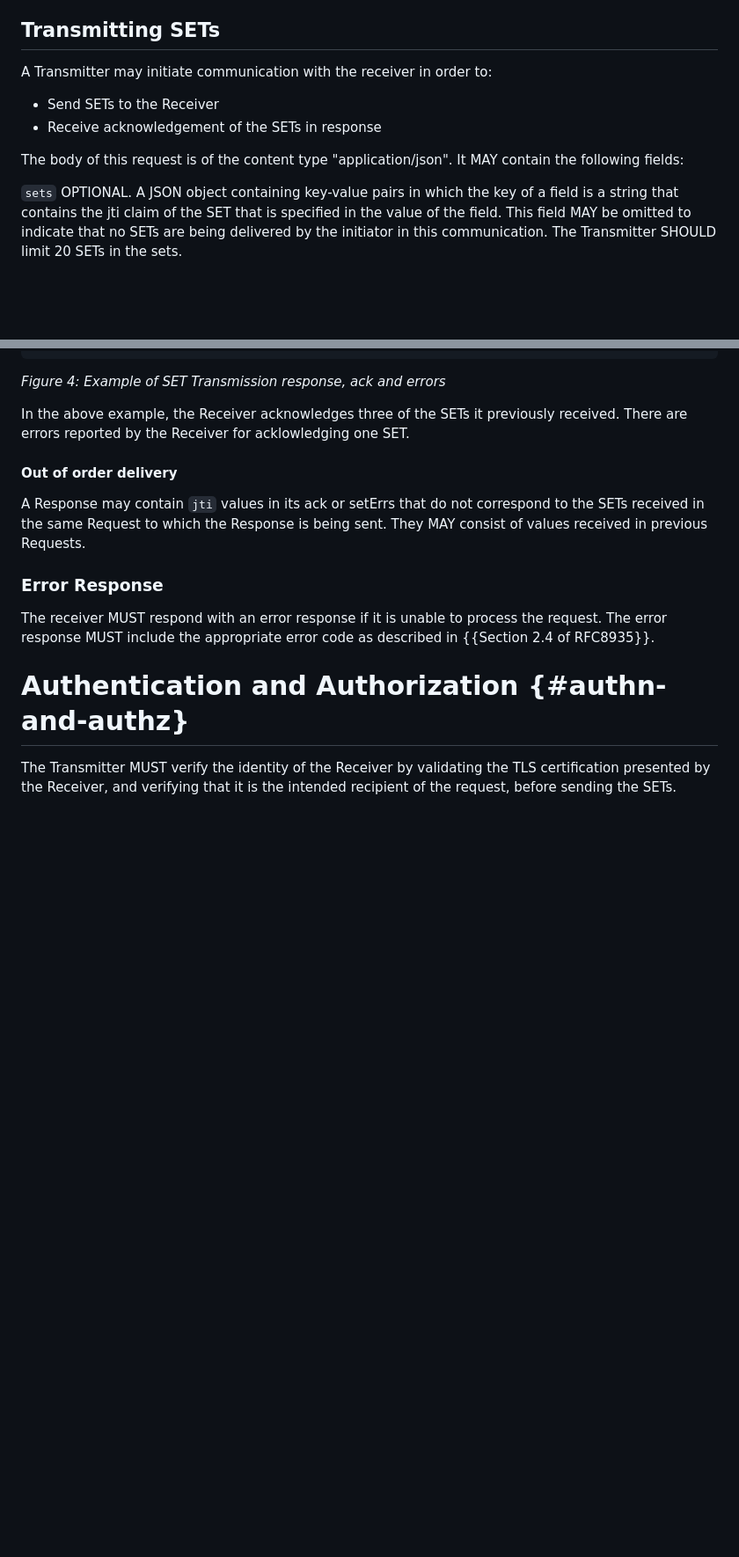
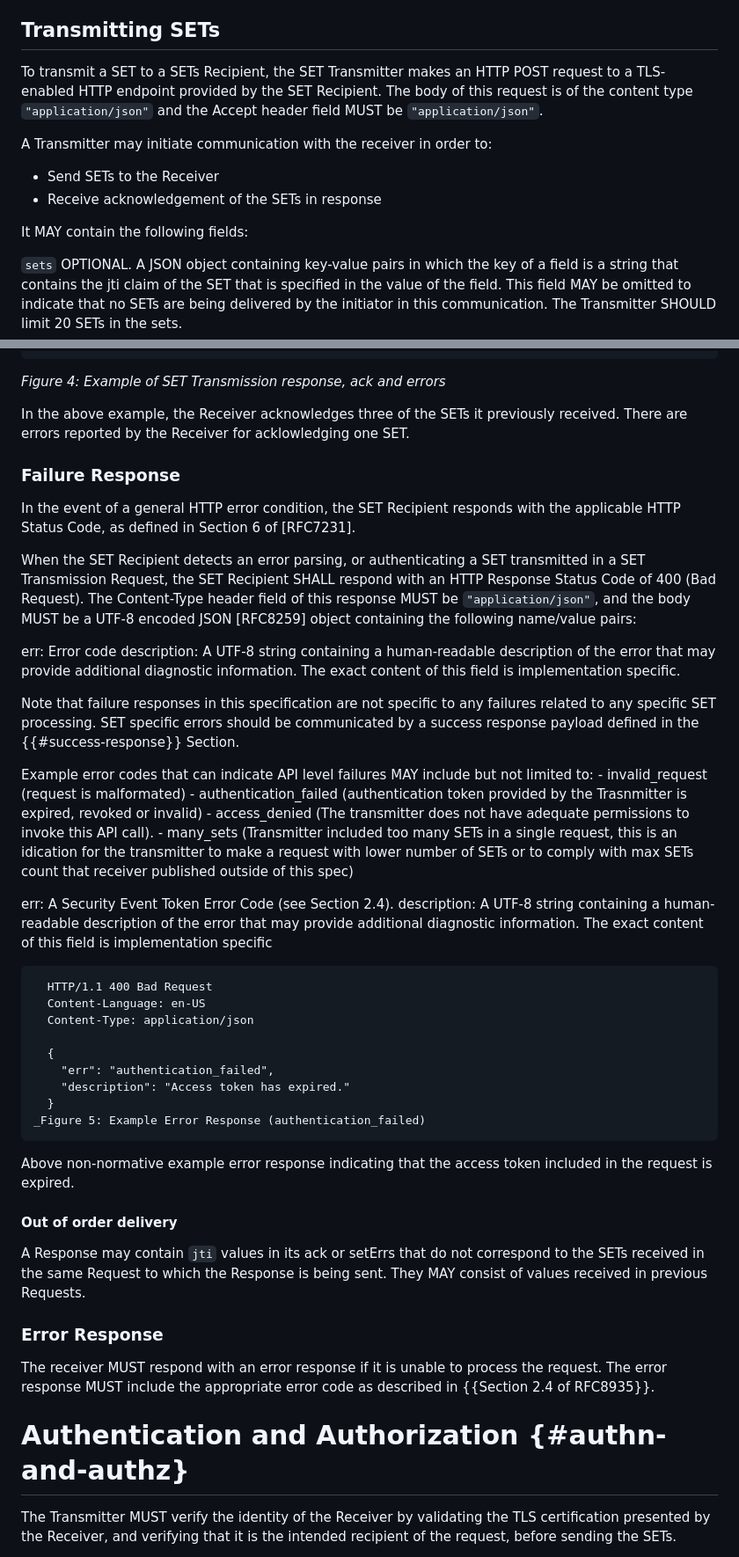
Before and after one commit to appsdesh/draft-deshpande-secevent-http-multi-set-push, a Markdown page: draft-deshpande-secevent-http-multi-set-push.md, 2 parts joined by grey strips. Shown at 88% size. GitHub-like rendering; blank space fills up the shorter version.

```diff
--- a/draft-deshpande-secevent-http-multi-set-push.md
+++ b/draft-deshpande-secevent-http-multi-set-push.md
@@ -90,12 +91,14 @@ A Transmitter MUST NOT send two SETs with the same `jti` value if the SET has be
 
 ## Transmitting SETs
 
+To transmit a SET to a SETs Recipient, the SET Transmitter makes an HTTP POST request to a TLS-enabled HTTP endpoint provided by the SET Recipient. The body of this request is of the content type `"application/json"` and the Accept header field MUST be `"application/json"`.
+
 A Transmitter may initiate communication with the receiver in order to:
 
  -  Send SETs to the Receiver
  -  Receive acknowledgement of the SETs in response
 
-The body of this request is of the content type "application/json". It MAY contain the following fields:
+ It MAY contain the following fields:
 
 `sets`
 OPTIONAL. A JSON object containing key-value pairs in which the key of a field is a string that contains the jti claim of the SET that is specified in the value of the field. This field MAY be omitted to indicate that no SETs are being delivered by the initiator in this communication. The Transmitter SHOULD limit 20 SETs in the sets.
@@ -196,6 +203,40 @@ In the above example, the Receiver acknowledges one of the SETs it previously re
 _Figure 4: Example of SET Transmission response, ack and errors_
 
 In the above example, the Receiver acknowledges three of the SETs it previously received. There are errors reported by the Receiver for acklowledging one SET.
+
+### Failure Response
+
+In the event of a general HTTP error condition, the SET Recipient responds with the applicable HTTP Status Code, as defined in Section 6 of [RFC7231].
+
+When the SET Recipient detects an error parsing, or authenticating a SET transmitted in a SET Transmission Request, the SET Recipient SHALL respond with an HTTP Response Status Code of 400 (Bad Request). The Content-Type header field of this response MUST be `"application/json"`, and the body MUST be a UTF-8 encoded JSON [RFC8259] object containing the following name/value pairs:
+
+err: Error code
+description: A UTF-8 string containing a human-readable description of the error that may provide additional diagnostic information. The exact content of this field is implementation specific.
+
+Note that failure responses in this specification are not specific to any failures related to any specific SET processing. SET specific errors should be communicated by a success response payload defined in the {{#success-response}} Section.
+
+Example error codes that can indicate API level failures MAY include but not limited to:
+    - invalid_request (request is malformated)
+    - authentication_failed (authentication token provided by the Trasnmitter is expired, revoked or invalid)
+    - access_denied (The transmitter does not have adequate permissions to invoke this API call).
+    - many_sets (Transmitter included too many SETs in a single request, this is an idication for the transmitter to make a request with lower number of SETs or to comply with max SETs count that receiver published outside of this spec)
+
+err:
+A Security Event Token Error Code (see Section 2.4).
+description:
+A UTF-8 string containing a human-readable description of the error that may provide additional diagnostic information. The exact content of this field is implementation specific
+
+      HTTP/1.1 400 Bad Request
+      Content-Language: en-US
+      Content-Type: application/json
+
+      {
+        "err": "authentication_failed",
+        "description": "Access token has expired."
+      }
+    _Figure 5: Example Error Response (authentication_failed)
+
+Above non-normative example error response indicating that the access token included in the request is expired.
 
 #### Out of order delivery
 
```
Also changed, not shown: other parts of draft-deshpande-secevent-http-multi-set-push.md (+60 -30 lines).
